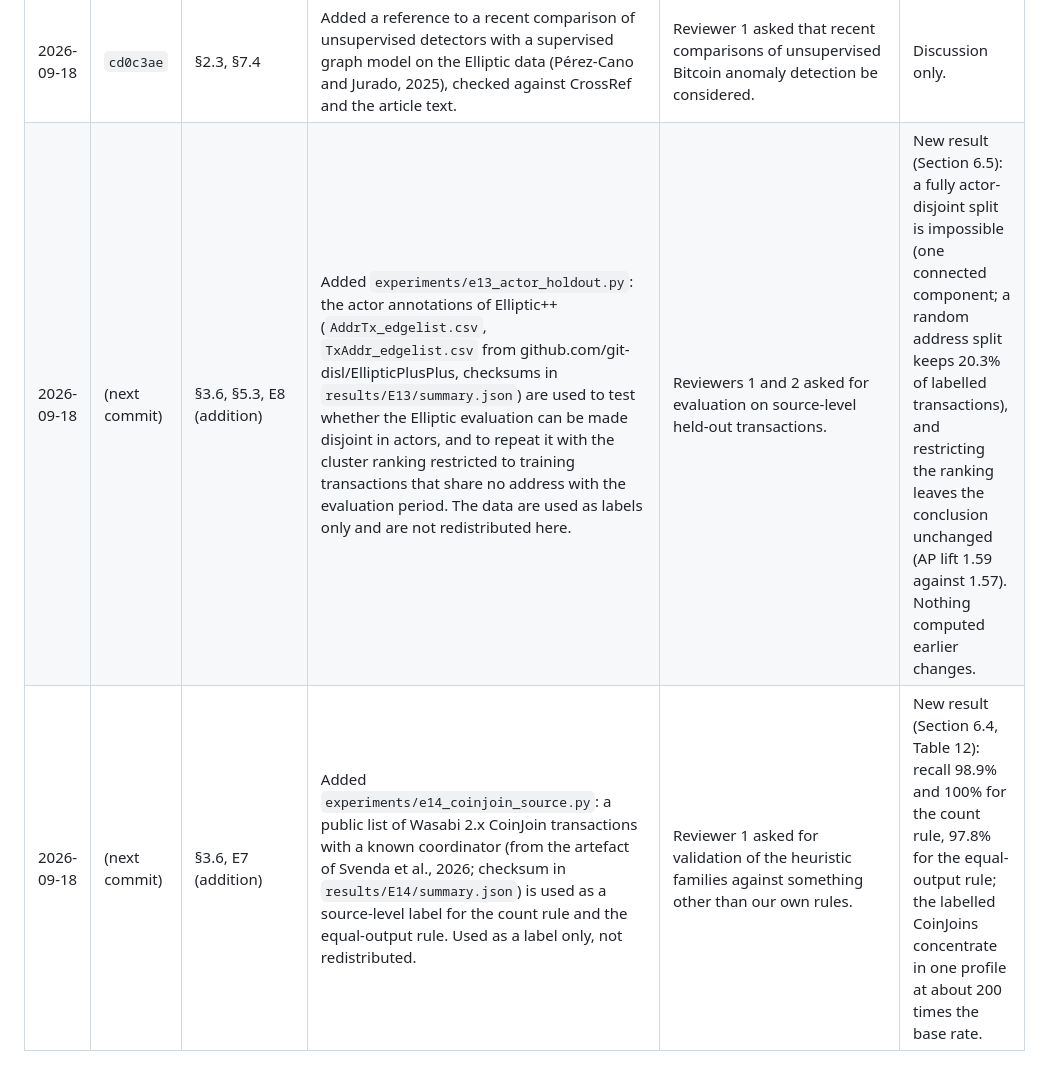
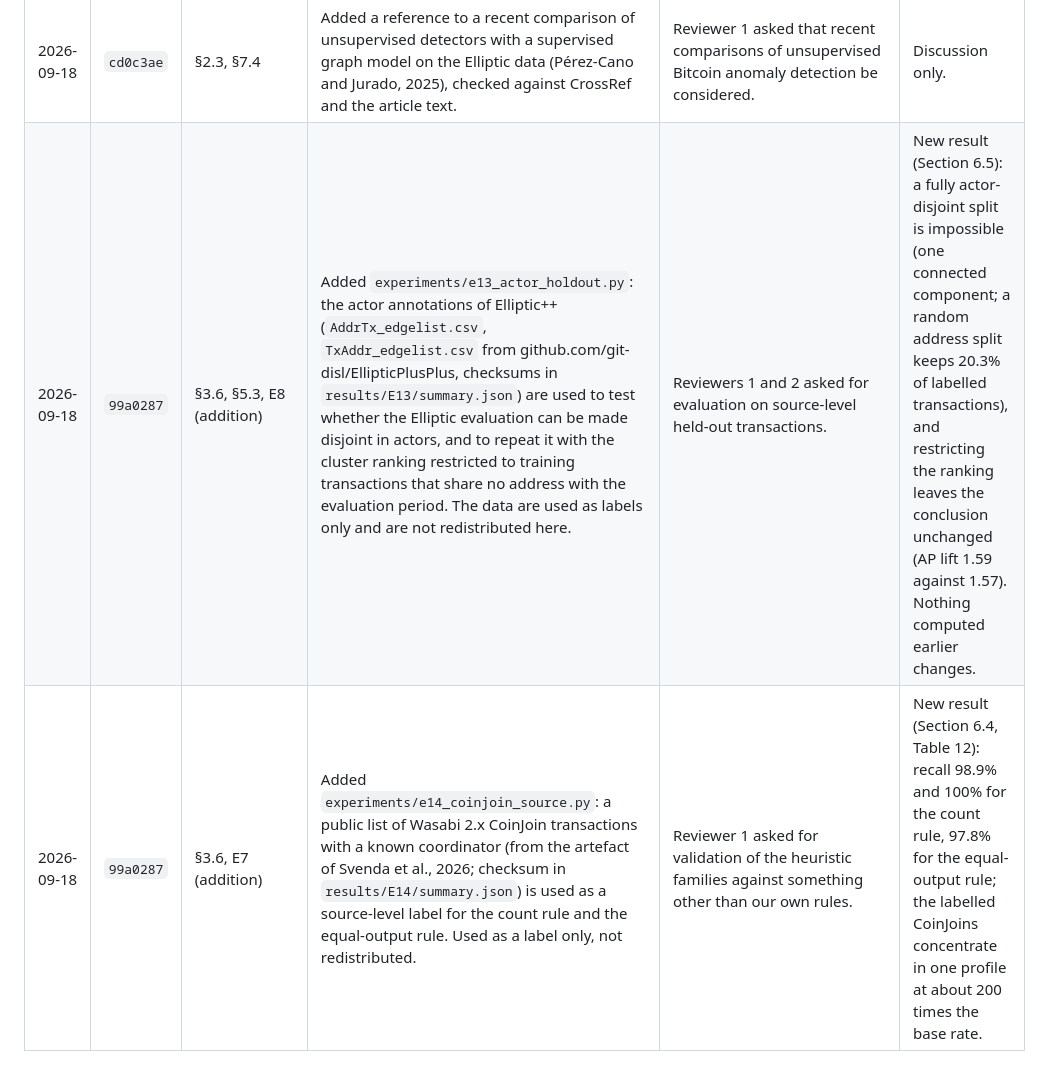
Before and after one commit to sagarkorde/ZSH, a Markdown page: DEVIATIONS.md, the part around the change. GitHub-like rendering.

Commit message:
DEVIATIONS: commit hashes
Co-Authored-By: Claude Opus 5 <noreply@anthropic.com>

```diff
--- a/DEVIATIONS.md
+++ b/DEVIATIONS.md
@@ -22,5 +22,5 @@ analysis is recorded here.
 | 2026-09-18 | `64de0c7` | E10 (addition) | Added `experiments/e11_proxy_k.py` and a `proxy_k` argument to `fit_weights`/`ZSH` (the configured value 10 remains the default, so no earlier result changes): the pipeline is refitted with proxy partitions of 5, 20 and 50 clusters on the same 1,000,000-row sample as E10 and evaluated on the test period with the same protocol. | Reviewer 2 asked for sensitivity to the size of the proxy partition; the first version of the revision listed this as a limitation instead. | New result (Table 15 and Section 6.6): the feature ranking depends on the proxy size (Kendall τ 0.36–0.88) and concentration moves in both directions by large amounts. Nothing computed earlier changes. |
 | 2026-09-18 | `cd0c3ae` | E4 (addition) | Added `experiments/e12_profile_support.py` (Table A3): the share of every profile in each period with a block-bootstrap interval, and the 5th to 95th percentile of its cluster-wise Jaccard similarity across the E4 refits. | Reviewer 2 asked for profile-support intervals alongside assignment and centroid stability. | New descriptive output; reads saved labels and E4 results. Nothing computed earlier changes. |
 | 2026-09-18 | `cd0c3ae` | §2.3, §7.4 | Added a reference to a recent comparison of unsupervised detectors with a supervised graph model on the Elliptic data (Pérez-Cano and Jurado, 2025), checked against CrossRef and the article text. | Reviewer 1 asked that recent comparisons of unsupervised Bitcoin anomaly detection be considered. | Discussion only. |
-| 2026-09-18 | (next commit) | §3.6, §5.3, E8 (addition) | Added `experiments/e13_actor_holdout.py`: the actor annotations of Elliptic++ (`AddrTx_edgelist.csv`, `TxAddr_edgelist.csv` from github.com/git-disl/EllipticPlusPlus, checksums in `results/E13/summary.json`) are used to test whether the Elliptic evaluation can be made disjoint in actors, and to repeat it with the cluster ranking restricted to training transactions that share no address with the evaluation period. The data are used as labels only and are not redistributed here. | Reviewers 1 and 2 asked for evaluation on source-level held-out transactions. | New result (Section 6.5): a fully actor-disjoint split is impossible (one connected component; a random address split keeps 20.3% of labelled transactions), and restricting the ranking leaves the conclusion unchanged (AP lift 1.59 against 1.57). Nothing computed earlier changes. |
-| 2026-09-18 | (next commit) | §3.6, E7 (addition) | Added `experiments/e14_coinjoin_source.py`: a public list of Wasabi 2.x CoinJoin transactions with a known coordinator (from the artefact of Svenda et al., 2026; checksum in `results/E14/summary.json`) is used as a source-level label for the count rule and the equal-output rule. Used as a label only, not redistributed. | Reviewer 1 asked for validation of the heuristic families against something other than our own rules. | New result (Section 6.4, Table 12): recall 98.9% and 100% for the count rule, 97.8% for the equal-output rule; the labelled CoinJoins concentrate in one profile at about 200 times the base rate. |
+| 2026-09-18 | `99a0287` | §3.6, §5.3, E8 (addition) | Added `experiments/e13_actor_holdout.py`: the actor annotations of Elliptic++ (`AddrTx_edgelist.csv`, `TxAddr_edgelist.csv` from github.com/git-disl/EllipticPlusPlus, checksums in `results/E13/summary.json`) are used to test whether the Elliptic evaluation can be made disjoint in actors, and to repeat it with the cluster ranking restricted to training transactions that share no address with the evaluation period. The data are used as labels only and are not redistributed here. | Reviewers 1 and 2 asked for evaluation on source-level held-out transactions. | New result (Section 6.5): a fully actor-disjoint split is impossible (one connected component; a random address split keeps 20.3% of labelled transactions), and restricting the ranking leaves the conclusion unchanged (AP lift 1.59 against 1.57). Nothing computed earlier changes. |
+| 2026-09-18 | `99a0287` | §3.6, E7 (addition) | Added `experiments/e14_coinjoin_source.py`: a public list of Wasabi 2.x CoinJoin transactions with a known coordinator (from the artefact of Svenda et al., 2026; checksum in `results/E14/summary.json`) is used as a source-level label for the count rule and the equal-output rule. Used as a label only, not redistributed. | Reviewer 1 asked for validation of the heuristic families against something other than our own rules. | New result (Section 6.4, Table 12): recall 98.9% and 100% for the count rule, 97.8% for the equal-output rule; the labelled CoinJoins concentrate in one profile at about 200 times the base rate. |
```
